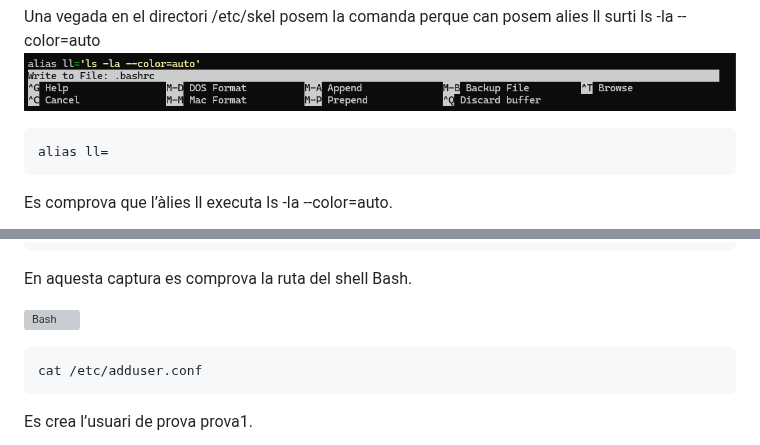
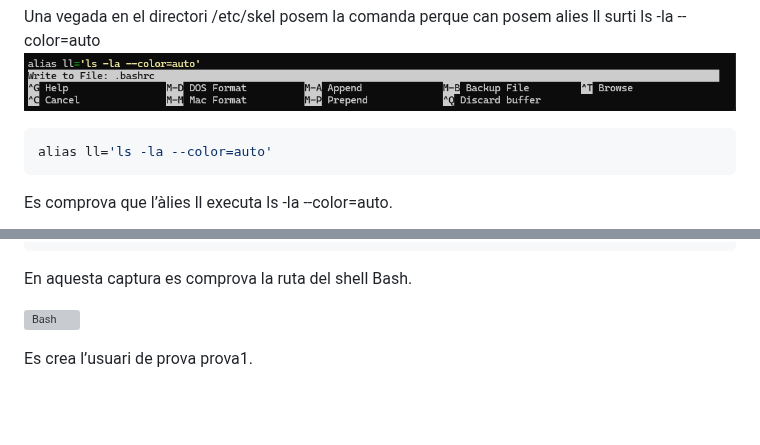
Before and after one commit to aitorflamarich09-gif/0224_Sistemas-Operatius, a Markdown page: README.md, 2 parts joined by grey strips. GitHub-like rendering; blank space fills up the shorter version; grey boxes are pictures that could not be loaded.

````diff
--- a/README.md
+++ b/README.md
@@ -58,7 +58,7 @@ sudo nano .bashrc
 Una vegada en el directori /etc/skel posem la comanda perque can posem alies ll surti  ls -la --color=auto
 ![Configurant alias](/Img/Alias.png)
 ```bash
-alias ll=
+alias ll='ls -la --color=auto'
 ```
 
 
@@ -79,9 +79,7 @@ sudo nano /etc/adduser.conf
 En aquesta captura es comprova la ruta del shell Bash.
 
 ![Bash](Img/bin_bash.png)
-```bash
-cat /etc/adduser.conf
-```
+
 
 Es crea l’usuari de prova prova1.
 
````
Also changed, not shown: other parts of README.md (+37 -16 lines), Img/Instalacion fish.png (added), Img/fish resultado.png (added).
